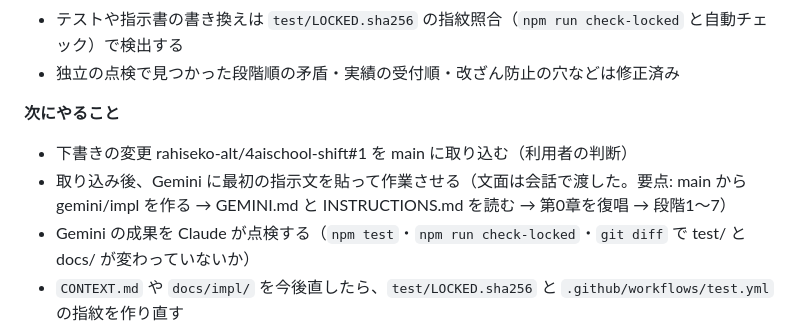
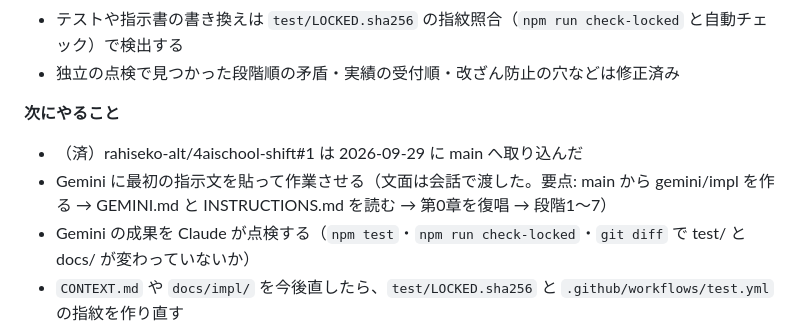
Before and after one commit to rahiseko-alt/4aischool-shift, a Markdown page: docs/agents/handover.md, the part around the change. Drawn GitHub-style.

Commit message:
引き継ぎメモ: 指示書とテストを main に取り込んだことを記録
Co-Authored-By: Claude Opus 5.5 <noreply@anthropic.com>
Claude-Session: https://claude.ai/code/session_01S28rPv9yuhRSQwJ76th1cy

```diff
--- a/docs/agents/handover.md
+++ b/docs/agents/handover.md
@@ -19,8 +19,8 @@
 
 **次にやること**
 
-- 下書きの変更 rahiseko-alt/4aischool-shift#1 を main に取り込む（利用者の判断）
-- 取り込み後、Gemini に最初の指示文を貼って作業させる（文面は会話で渡した。要点: main から gemini/impl を作る → GEMINI.md と INSTRUCTIONS.md を読む → 第0章を復唱 → 段階1〜7）
+- （済）rahiseko-alt/4aischool-shift#1 は 2026-09-29 に main へ取り込んだ
+- Gemini に最初の指示文を貼って作業させる（文面は会話で渡した。要点: main から gemini/impl を作る → GEMINI.md と INSTRUCTIONS.md を読む → 第0章を復唱 → 段階1〜7）
 - Gemini の成果を Claude が点検する（`npm test`・`npm run check-locked`・`git diff` で test/ と docs/ が変わっていないか）
 - `CONTEXT.md` や `docs/impl/` を今後直したら、`test/LOCKED.sha256` と `.github/workflows/test.yml` の指紋を作り直す
 
```
